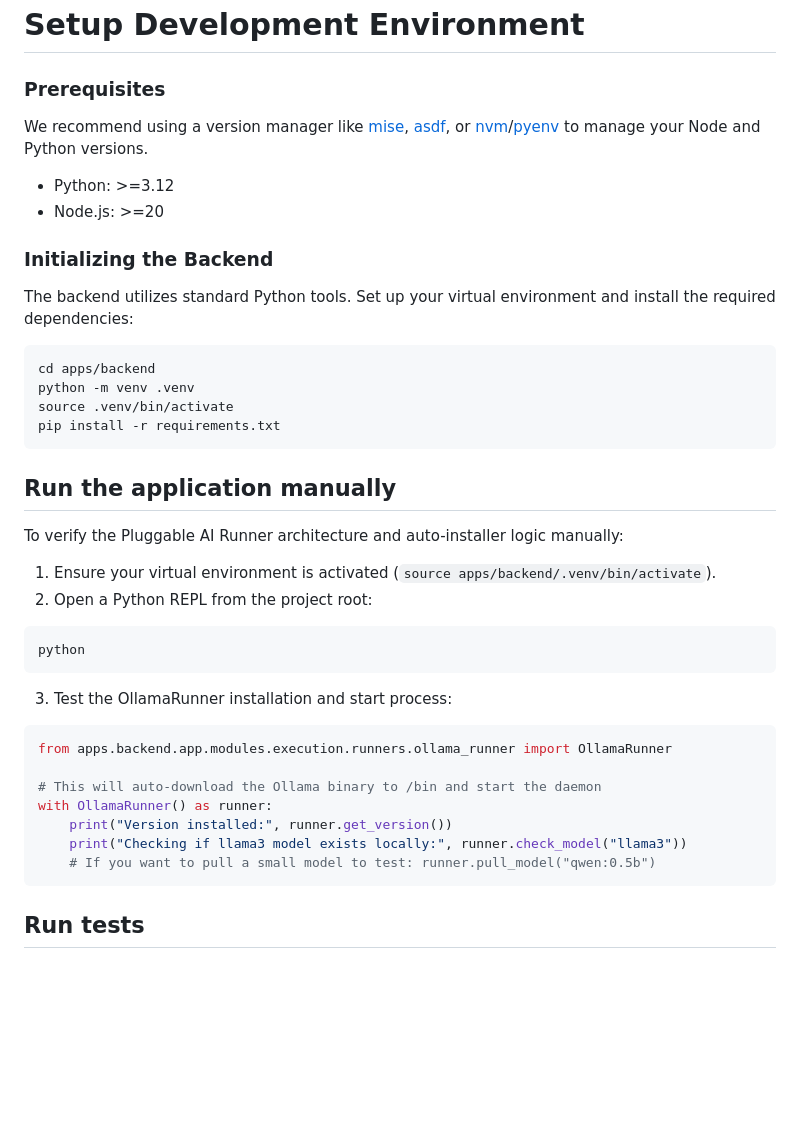
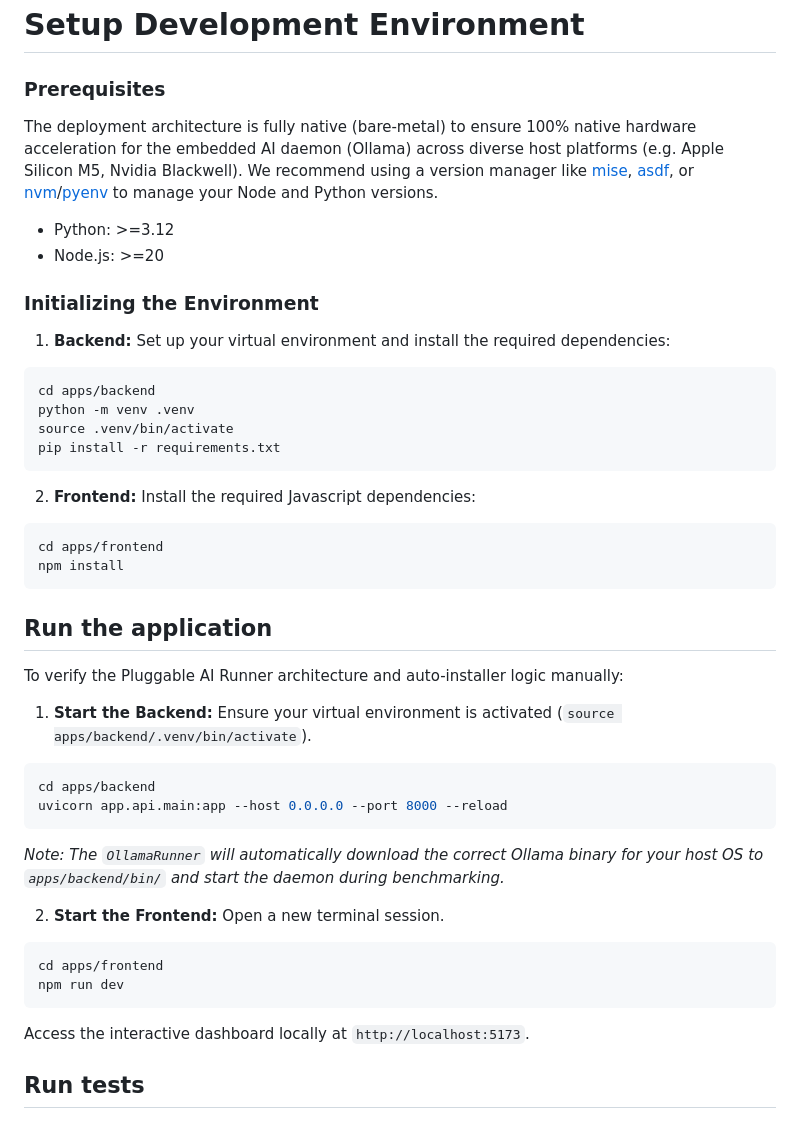
Before and after one commit to peterVG/benchmarker, a Markdown page: README.md, the part around one of its changes. Rendered like a GitHub page; blank space fills up the shorter version.

Commit message:
docs: finalize deployment docs and create adr-010

````diff
--- a/README.md
+++ b/README.md
@@ -9,13 +9,14 @@ As tests run, the harness collects detailed system metrics (latency, time to fir
 # Setup Development Environment
 
 ### Prerequisites
+The deployment architecture is fully native (bare-metal) to ensure 100% native hardware acceleration for the embedded AI daemon (Ollama) across diverse host platforms (e.g. Apple Silicon M5, Nvidia Blackwell).
 We recommend using a version manager like [mise](https://mise.jdx.dev/), [asdf](https://asdf-vm.com/), or [nvm](https://github.com/nvm-sh/nvm)/[pyenv](https://github.com/pyenv/pyenv) to manage your Node and Python versions.
 - Python: >=3.12
 - Node.js: >=20
 
-### Initializing the Backend
-The backend utilizes standard Python tools. Set up your virtual environment and install the required dependencies:
+### Initializing the Environment
 
+1. **Backend:** Set up your virtual environment and install the required dependencies:
 ```bash
 cd apps/backend
 python -m venv .venv
@@ -23,24 +24,31 @@ source .venv/bin/activate
 pip install -r requirements.txt
 ```
 
-## Run the application manually
+2. **Frontend:** Install the required Javascript dependencies:
+```bash
+cd apps/frontend
+npm install
+```
+
+## Run the application
+
 To verify the Pluggable AI Runner architecture and auto-installer logic manually:
 
-1. Ensure your virtual environment is activated (`source apps/backend/.venv/bin/activate`).
-2. Open a Python REPL from the project root:
+1. **Start the Backend:**
+Ensure your virtual environment is activated (`source apps/backend/.venv/bin/activate`).
 ```bash
-python
+cd apps/backend
+uvicorn app.api.main:app --host 0.0.0.0 --port 8000 --reload
 ```
-3. Test the OllamaRunner installation and start process:
-```python
-from apps.backend.app.modules.execution.runners.ollama_runner import OllamaRunner
+*Note: The `OllamaRunner` will automatically download the correct Ollama binary for your host OS to `apps/backend/bin/` and start the daemon during benchmarking.*
 
-# This will auto-download the Ollama binary to /bin and start the daemon
-with OllamaRunner() as runner:
-    print("Version installed:", runner.get_version())
-    print("Checking if llama3 model exists locally:", runner.check_model("llama3"))
-    # If you want to pull a small model to test: runner.pull_model("qwen:0.5b")
+2. **Start the Frontend:**
+Open a new terminal session.
+```bash
+cd apps/frontend
+npm run dev
 ```
+Access the interactive dashboard locally at `http://localhost:5173`.
 
 ## Run tests
 
````
Also changed, not shown: other parts of README.md (+36 -6 lines), docs/architecture/010-native-bare-metal-deployment.md (added, +14 -0 lines), docs/plan.md (+1 -1 lines).
